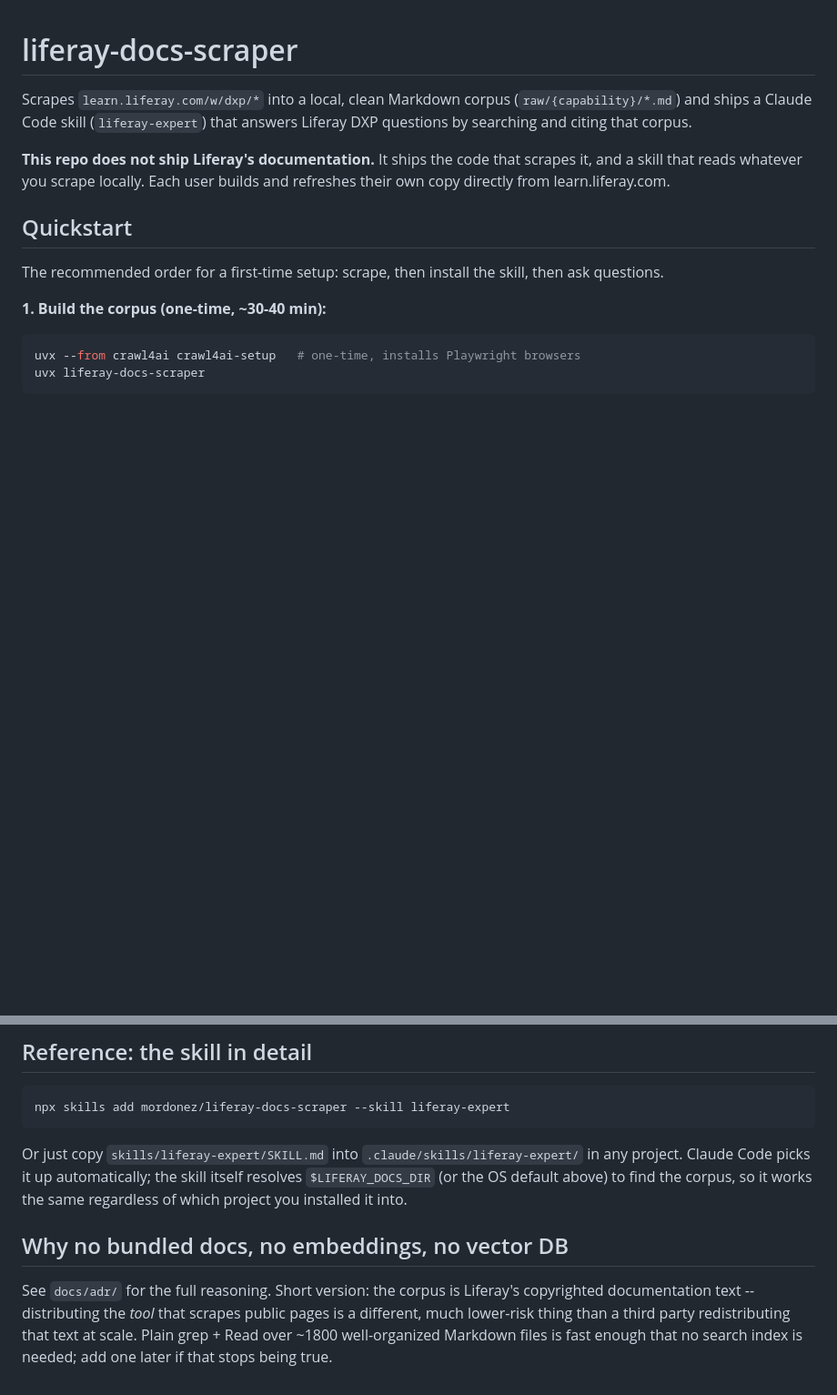
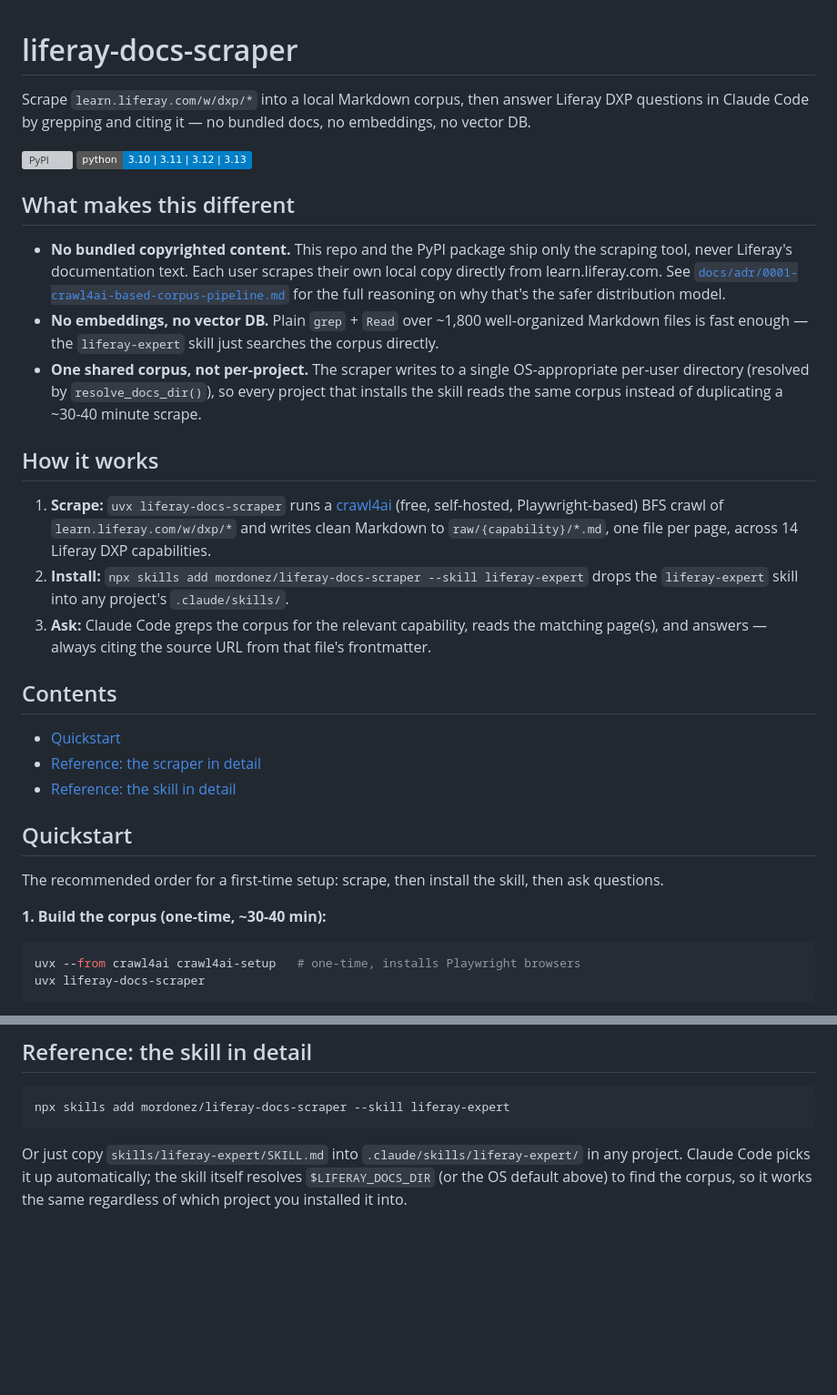
Before and after one commit to mordonez/liferay-docs-scraper, a Markdown page: README.md, 2 parts joined by grey strips. Shown at 91% size. Drawn GitHub-style; badges without logos; blank space fills up the shorter version; grey boxes are pictures that could not be loaded.

Commit message:
Improve README: badges, front-loaded differentiators, TOC
- One-line pitch + PyPI version and Python-versions badges under the title.
- New 'What makes this different' section right after the badges, moving
  the no-bundled-content/no-embeddings/shared-corpus reasoning up front
  instead of buried at the bottom (folded the old closing section into it,
  with a link to the ADR instead of duplicating the argument).
- New numbered 'How it works' flow (scrape -> install -> ask) for scanability.
- Short table of contents.
- Everything below Quickstart is untouched: the real captured 'npx skills
  add' output, exact commands, OS-location table, and reference sections
  are still the same verified content, just found via a stronger front page.

```diff
--- a/README.md
+++ b/README.md
@@ -1,12 +1,44 @@
 # liferay-docs-scraper
 
-Scrapes `learn.liferay.com/w/dxp/*` into a local, clean Markdown corpus
-(`raw/{capability}/*.md`) and ships a Claude Code skill (`liferay-expert`)
-that answers Liferay DXP questions by searching and citing that corpus.
+Scrape `learn.liferay.com/w/dxp/*` into a local Markdown corpus, then answer
+Liferay DXP questions in Claude Code by grepping and citing it — no
+bundled docs, no embeddings, no vector DB.
 
-**This repo does not ship Liferay's documentation.** It ships the code that
-scrapes it, and a skill that reads whatever you scrape locally. Each user
-builds and refreshes their own copy directly from learn.liferay.com.
+[![PyPI](https://img.shields.io/pypi/v/liferay-docs-scraper.svg)](https://pypi.org/project/liferay-docs-scraper/)
+[![Python](https://img.shields.io/badge/python-3.10%20%7C%203.11%20%7C%203.12%20%7C%203.13-blue.svg)](https://pypi.org/project/liferay-docs-scraper/)
+
+## What makes this different
+
+- **No bundled copyrighted content.** This repo and the PyPI package ship
+  only the scraping tool, never Liferay's documentation text. Each user
+  scrapes their own local copy directly from learn.liferay.com. See
+  [`docs/adr/0001-crawl4ai-based-corpus-pipeline.md`](docs/adr/0001-crawl4ai-based-corpus-pipeline.md)
+  for the full reasoning on why that's the safer distribution model.
+- **No embeddings, no vector DB.** Plain `grep` + `Read` over ~1,800
+  well-organized Markdown files is fast enough — the `liferay-expert` skill
+  just searches the corpus directly.
+- **One shared corpus, not per-project.** The scraper writes to a single
+  OS-appropriate per-user directory (resolved by `resolve_docs_dir()`), so
+  every project that installs the skill reads the same corpus instead of
+  duplicating a ~30-40 minute scrape.
+
+## How it works
+
+1. **Scrape:** `uvx liferay-docs-scraper` runs a [crawl4ai](https://github.com/unclecode/crawl4ai)
+   (free, self-hosted, Playwright-based) BFS crawl of `learn.liferay.com/w/dxp/*`
+   and writes clean Markdown to `raw/{capability}/*.md`, one file per page,
+   across 14 Liferay DXP capabilities.
+2. **Install:** `npx skills add mordonez/liferay-docs-scraper --skill liferay-expert`
+   drops the `liferay-expert` skill into any project's `.claude/skills/`.
+3. **Ask:** Claude Code greps the corpus for the relevant capability, reads
+   the matching page(s), and answers — always citing the source URL from
+   that file's frontmatter.
+
+## Contents
+
+- [Quickstart](#quickstart)
+- [Reference: the scraper in detail](#reference-the-scraper-in-detail)
+- [Reference: the skill in detail](#reference-the-skill-in-detail)
 
 ## Quickstart
 
@@ -108,12 +140,3 @@ Or just copy `skills/liferay-expert/SKILL.md` into `.claude/skills/liferay-exper
 in any project. Claude Code picks it up automatically; the skill itself
 resolves `$LIFERAY_DOCS_DIR` (or the OS default above) to find the corpus,
 so it works the same regardless of which project you installed it into.
-
-## Why no bundled docs, no embeddings, no vector DB
-
-See `docs/adr/` for the full reasoning. Short version: the corpus is
-Liferay's copyrighted documentation text -- distributing the *tool* that
-scrapes public pages is a different, much lower-risk thing than a third
-party redistributing that text at scale. Plain grep + Read over ~1800
-well-organized Markdown files is fast enough that no search index is needed;
-add one later if that stops being true.
```
